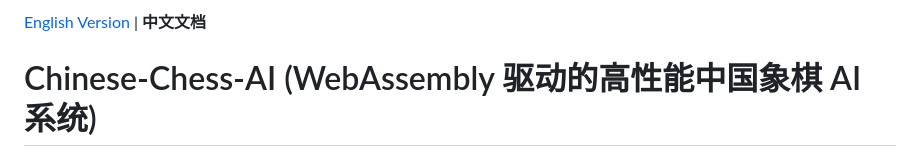
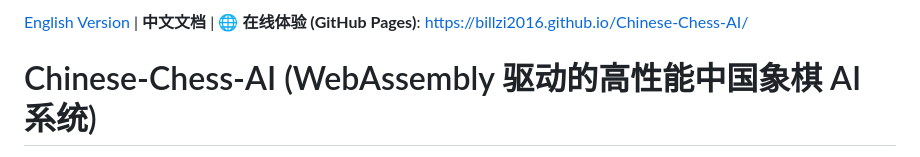
Before and after one commit to billzi2016/Chinese-Chess-AI, a Markdown page: README_CN.md, the part around the change. Drawn GitHub-style.

Commit message:
docs: 在双语 README 顶部加入 GitHub Pages Live Demo 在线体验链接

```diff
--- a/README_CN.md
+++ b/README_CN.md
@@ -1,4 +1,4 @@
-[English Version](README.md) | **中文文档**
+[English Version](README.md) | **中文文档** | 🌐 **在线体验 (GitHub Pages)**: [https://billzi2016.github.io/Chinese-Chess-AI/](https://billzi2016.github.io/Chinese-Chess-AI/)
 
 # Chinese-Chess-AI (WebAssembly 驱动的高性能中国象棋 AI 系统)
 
```
Also changed, not shown: README.md (+1 -1 lines).
